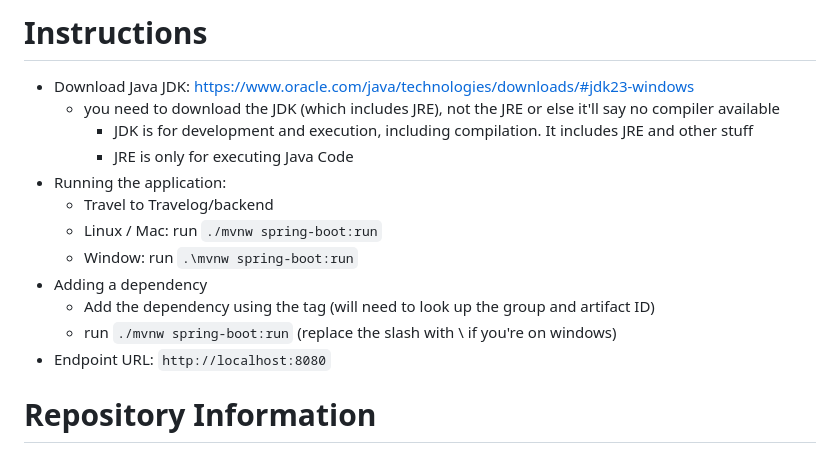
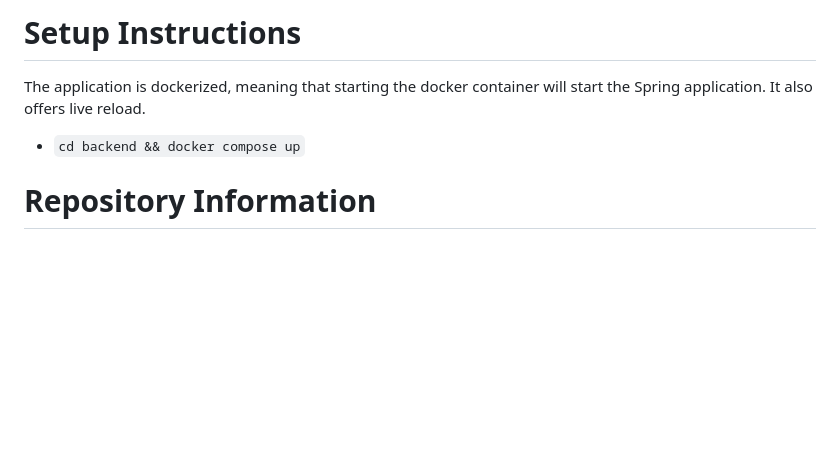
Before and after one commit to thshao2/Travelog, a Markdown page: backend/README.md, the part around the change. GitHub-like rendering; blank space fills up the shorter version.

Commit message:
Updates docs for setting up Spring appolication via docker

```diff
--- a/backend/README.md
+++ b/backend/README.md
@@ -1,16 +1,6 @@
-# Instructions
-- Download Java JDK: https://www.oracle.com/java/technologies/downloads/#jdk23-windows
-  - you need to download the JDK (which includes JRE), not the JRE or else it'll say no compiler available
-    - JDK is for development and execution, including compilation. It includes JRE and other stuff
-    - JRE is only for executing Java Code
-- Running the application:
-  - Travel to Travelog/backend
-  - Linux / Mac: run `./mvnw spring-boot:run`
-  - Window: run `.\mvnw spring-boot:run`
-- Adding a dependency
-  - Add the dependency using the <dependency> tag (will need to look up the group and artifact ID)
-  - run `./mvnw spring-boot:run` (replace the slash with \ if you're on windows)
-- Endpoint URL: `http://localhost:8080`
+# Setup Instructions
+The application is dockerized, meaning that starting the docker container will start the Spring application. It also offers live reload.
+- `cd backend && docker compose up`
 
 # Repository Information
 The backend will be built using Java Spring.
```
